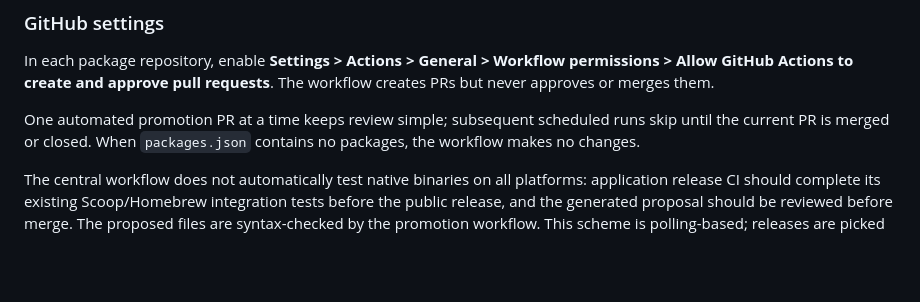
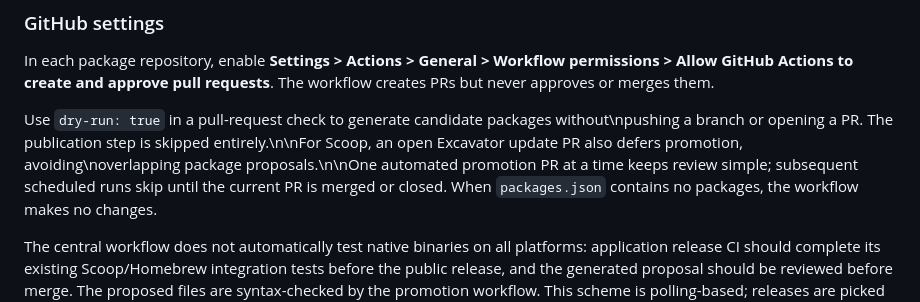
Before and after one commit to RuchirChawdhry/ci-workflows, a Markdown page: docs/package-promotion.md, the part around the change. Drawn GitHub-style; blank space fills up the shorter version.

Commit message:
docs: describe dry-run and existing Scoop PR coexistence

```diff
--- a/docs/package-promotion.md
+++ b/docs/package-promotion.md
@@ -91,7 +91,7 @@ In each package repository, enable **Settings > Actions > General >
 Workflow permissions > Allow GitHub Actions to create and approve pull requests**.
 The workflow creates PRs but never approves or merges them.
 
-One automated promotion PR at a time keeps review simple; subsequent scheduled
+Use `dry-run: true` in a pull-request check to generate candidate packages without\npushing a branch or opening a PR. The publication step is skipped entirely.\n\nFor Scoop, an open Excavator update PR also defers promotion, avoiding\noverlapping package proposals.\n\nOne automated promotion PR at a time keeps review simple; subsequent scheduled
 runs skip until the current PR is merged or closed. When `packages.json`
 contains no packages, the workflow makes no changes.
 
```
